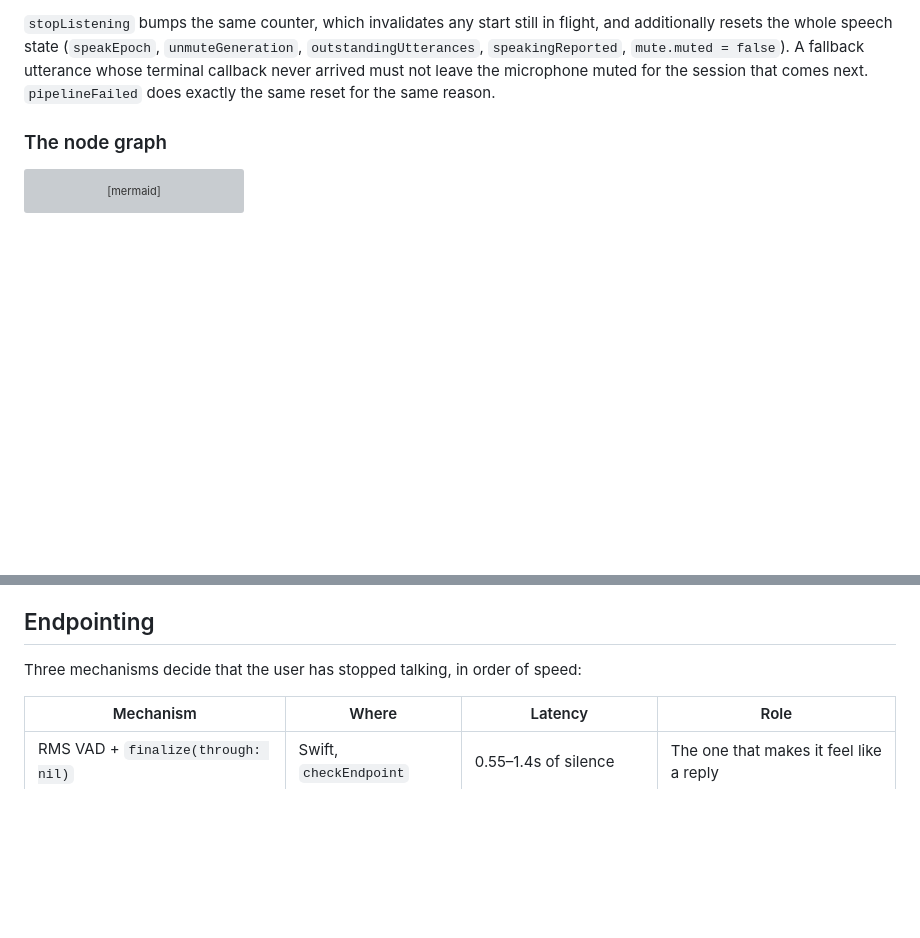
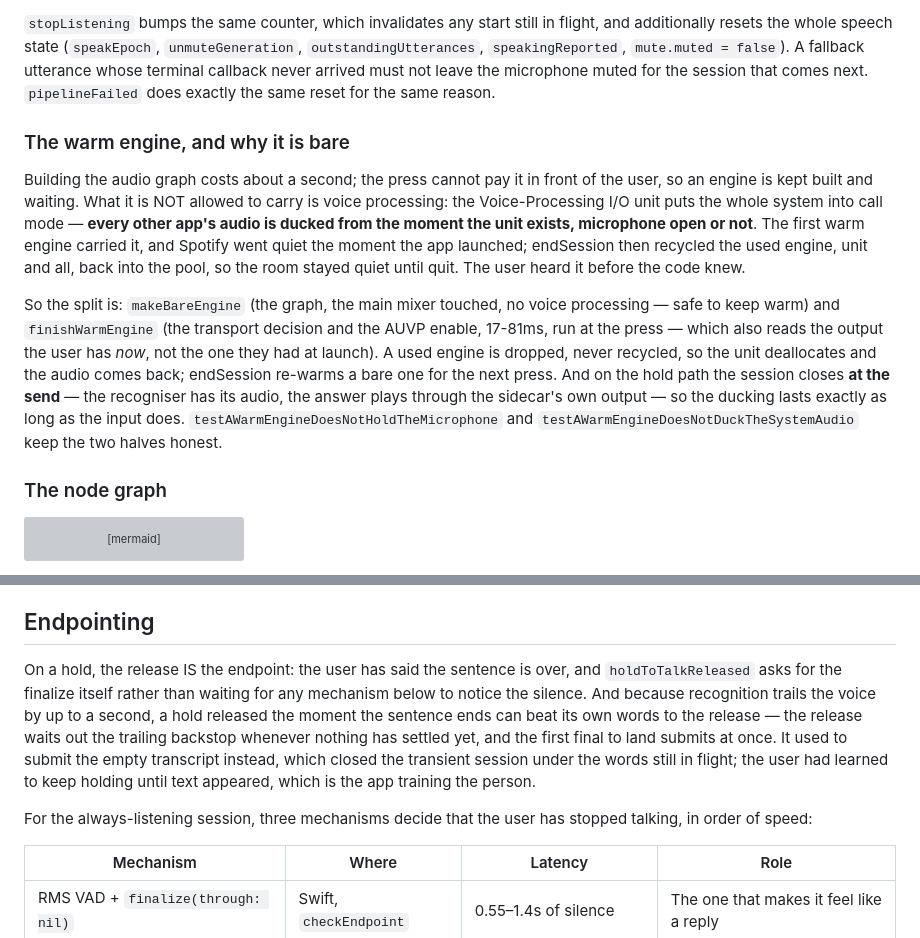
Before and after one commit to chyiiiiiiiiiiii/lulo, a Markdown page: docs/features/voice.md, 2 parts joined by grey strips. Drawn GitHub-style; blank space fills up the shorter version; grey boxes are pictures that could not be loaded.

Commit message:
docs(voice): the warm engine and the release are written down
Two mechanisms shipped ahead of their documentation. The warm engine
section records the bare/finish split and why the warm half must not
carry voice processing — the unit ducks the whole system's audio from
the moment it exists, which was heard before it was read. The
endpointing section records that on a hold the release IS the endpoint,
and that a release beating its own words now waits for them instead of
submitting the empty transcript into a session it then closes.

```diff
--- a/docs/features/voice.md
+++ b/docs/features/voice.md
@@ -121,6 +121,29 @@ flight, and additionally resets the whole speech state (`speakEpoch`,
 `mute.muted = false`). A fallback utterance whose terminal callback never
 arrived must not leave the microphone muted for the session that comes next.
 `pipelineFailed` does exactly the same reset for the same reason.
+
+### The warm engine, and why it is bare
+
+Building the audio graph costs about a second; the press cannot pay it in
+front of the user, so an engine is kept built and waiting. What it is NOT
+allowed to carry is voice processing: the Voice-Processing I/O unit puts
+the whole system into call mode — **every other app's audio is ducked from
+the moment the unit exists, microphone open or not**. The first warm engine
+carried it, and Spotify went quiet the moment the app launched; endSession
+then recycled the used engine, unit and all, back into the pool, so the
+room stayed quiet until quit. The user heard it before the code knew.
+
+So the split is: `makeBareEngine` (the graph, the main mixer touched, no
+voice processing — safe to keep warm) and `finishWarmEngine` (the
+transport decision and the AUVP enable, 17-81ms, run at the press — which
+also reads the output the user has *now*, not the one they had at launch).
+A used engine is dropped, never recycled, so the unit deallocates and the
+audio comes back; endSession re-warms a bare one for the next press. And
+on the hold path the session closes **at the send** — the recogniser has
+its audio, the answer plays through the sidecar's own output — so the
+ducking lasts exactly as long as the input does.
+`testAWarmEngineDoesNotHoldTheMicrophone` and
+`testAWarmEngineDoesNotDuckTheSystemAudio` keep the two halves honest.
 
 ### The node graph
 
@@ -310,7 +333,19 @@ one, and the always-listening path sits behind its own switch, off.
 
 ## Endpointing
 
-Three mechanisms decide that the user has stopped talking, in order of speed:
+On a hold, the release IS the endpoint: the user has said the sentence is
+over, and `holdToTalkReleased` asks for the finalize itself rather than
+waiting for any mechanism below to notice the silence. And because
+recognition trails the voice by up to a second, a hold released the moment
+the sentence ends can beat its own words to the release — the release
+waits out the trailing backstop whenever nothing has settled yet, and the
+first final to land submits at once. It used to submit the empty
+transcript instead, which closed the transient session under the words
+still in flight; the user had learned to keep holding until text appeared,
+which is the app training the person.
+
+For the always-listening session, three mechanisms decide that the user
+has stopped talking, in order of speed:
 
 | Mechanism | Where | Latency | Role |
 |---|---|---|---|
```
